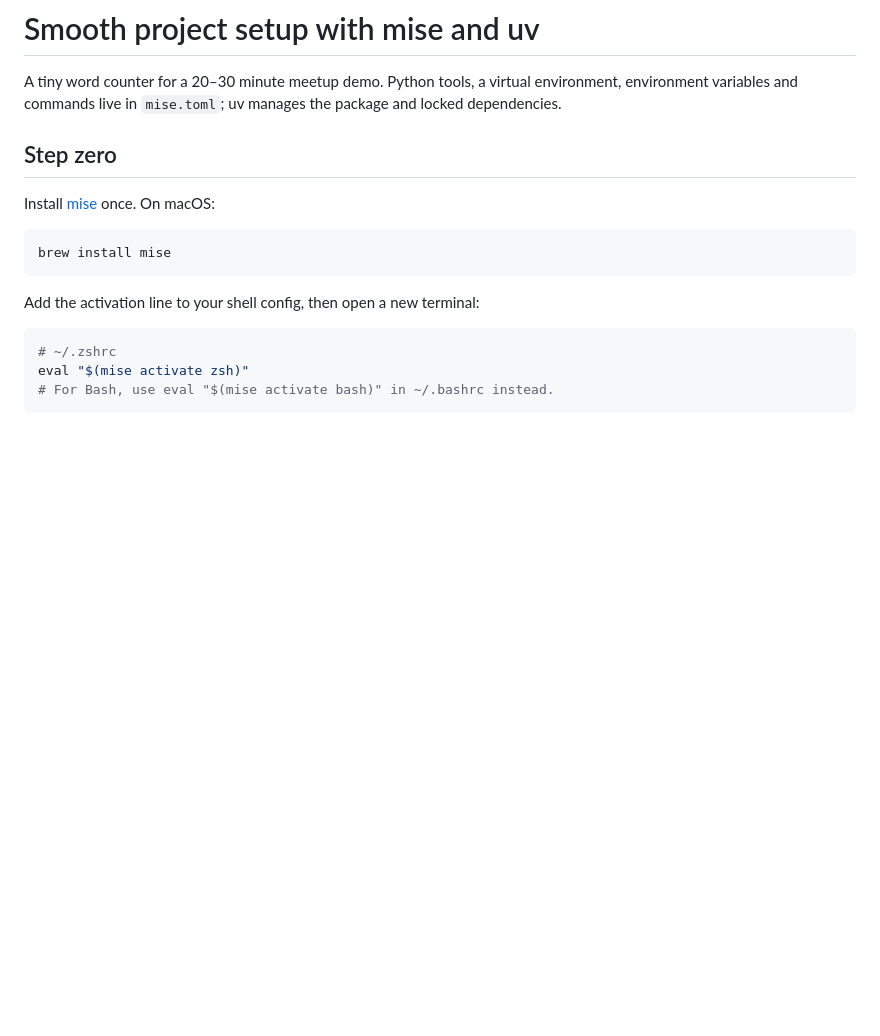
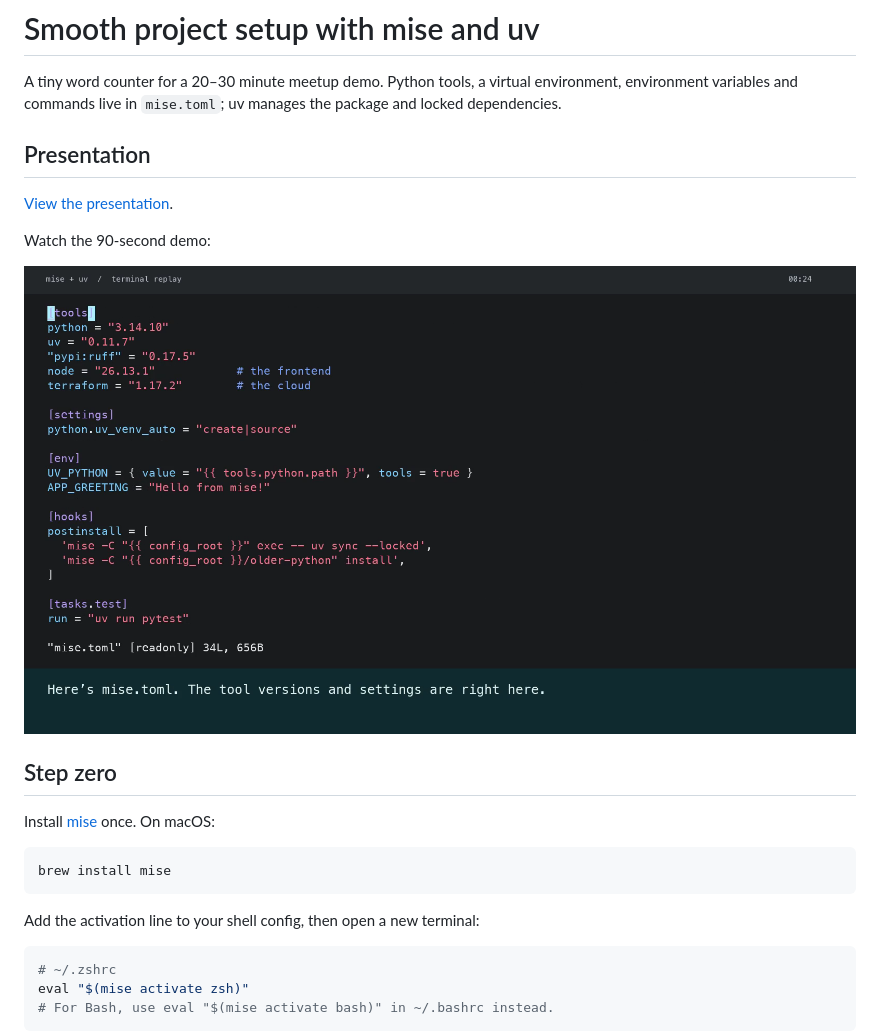
Before and after one commit to laojala/mise-uv-demo, a Markdown page: README.md, the part around the change. Rendered like a GitHub page; pictures changed too: docs/assets/demo-preview.png (added); blank space fills up the shorter version.

Commit message:
docs: publish meetup presentation and recorded demo

```diff
--- a/README.md
+++ b/README.md
@@ -3,6 +3,14 @@
 A tiny word counter for a 20–30 minute meetup demo. Python tools, a virtual
 environment, environment variables and commands live in `mise.toml`;
 uv manages the package and locked dependencies.
+
+## Presentation
+
+[View the presentation](https://laojala.github.io/mise-uv-demo/).
+
+Watch the 90-second demo:
+
+[![Watch the mise and uv demo](docs/assets/demo-preview.png)](https://laojala.github.io/mise-uv-demo/assets/mise-uv-demo.mp4)
 
 ## Step zero
 
```
Also changed, not shown: docs/assets/level-up-logo.png (added), docs/assets/xkcd-hover-text.png (added), docs/assets/xkcd-python-environment.png (added), 7 other files.
